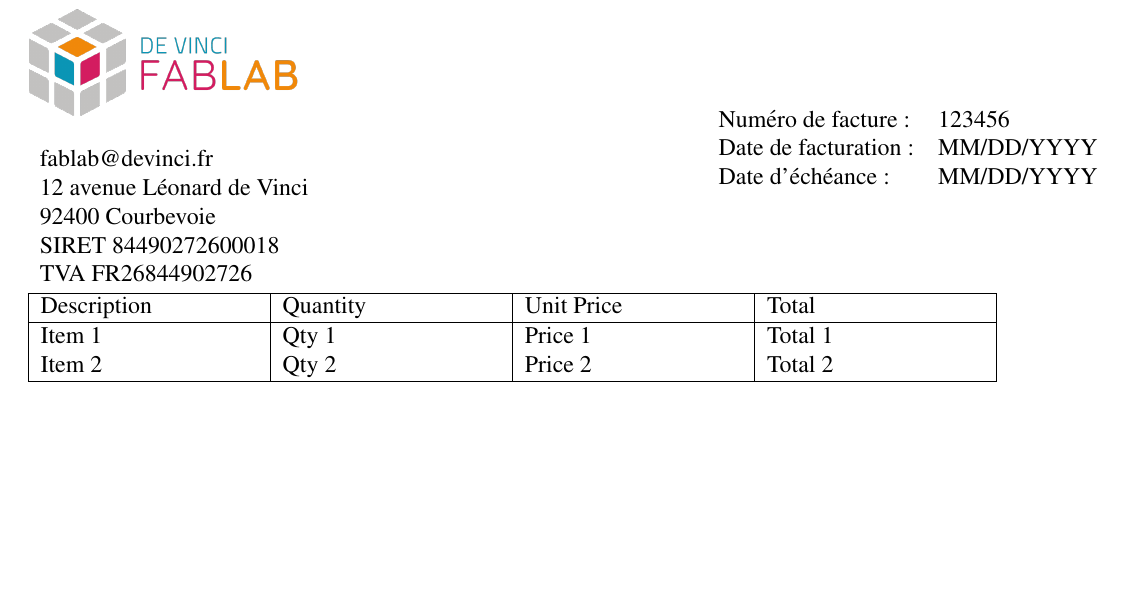
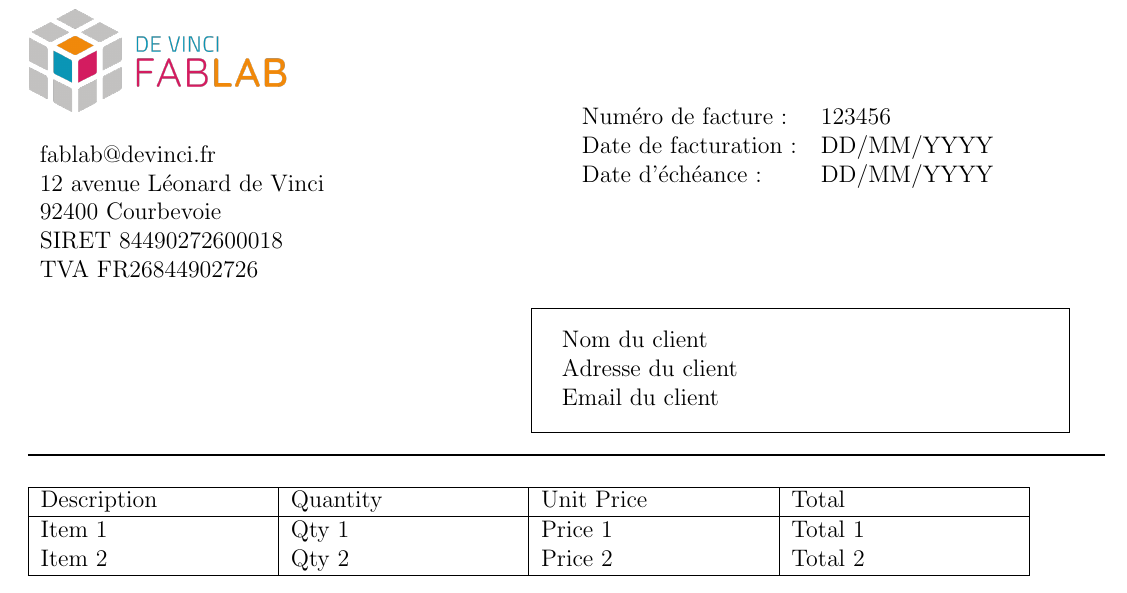
Before and after one commit to DeVinci-FabLab/Invoice-templates, a LaTeX document (invoice_template/invoice.tex): part of the page, cut so that both start at the same text, the shorter picture padded with empty space. Compiled offline with pdfLaTeX.

Commit message:
🌟 add separator and framed client info

```diff
--- a/invoice_template/invoice.tex
+++ b/invoice_template/invoice.tex
@@ -7,41 +7,58 @@
 
 \begin{document}
-\begin{minipage}{0.5\textwidth}
-\includegraphics[width=0.5\linewidth]{../assets/logo_fablab.png}
+\begin{minipage}{0.4\textwidth}
+    \includegraphics[width=0.6\linewidth]{../assets/logo_fablab.png}
 
     \vspace{0.5cm}
 
     \begin{tabular}{ll}
-fablab@devinci.fr \\
+        fablab@devinci.fr          \\
         12 avenue Léonard de Vinci \\
-92400 Courbevoie \\
-SIRET 84490272600018 \\
-TVA  FR26844902726 \\
+        92400 Courbevoie           \\
+        SIRET 84490272600018       \\
+        TVA  FR26844902726         \\
     \end{tabular}
 \end{minipage}
 \begin{minipage}{0.5\textwidth}
     \begin{flushright}
         \begin{tabular}{ll}
-Numéro de facture : & 123456 \\
-Date de facturation : & MM/DD/YYYY \\
-Date d'échéance : & MM/DD/YYYY \\
+            Numéro de facture :   & 123456     \\
+            Date de facturation : & DD/MM/YYYY \\
+            Date d'échéance :     & DD/MM/YYYY \\
         \end{tabular}
     \end{flushright}
 \end{minipage}
+\begin{flushright}
+    \begin{minipage}[t]{0.5\textwidth}
+        \begin{framed}
+            \begin{tabular}{ll}
+                Nom du client     \\
+                Adresse du client \\
+                Email du client   \\
+            \end{tabular}
+        \end{framed}
+    \end{minipage}
+\end{flushright}
+\hfill
 
+\rule{\textwidth}{1pt}
 
-\begin{tabularx}{0.9\textwidth}{|X|X|X|X|}
+\vspace{0.5cm}
+
+\begin{minipage}[t]{0.93\textwidth}
+    \begin{tabularx}{\textwidth}{|X|X|X|X|}
         \hline
-Description & Quantity & Unit Price & Total \\
+        Description & Quantity & Unit Price & Total   \\
         \hline
-Item 1 & Qty 1 & Price 1 & Total 1 \\
-Item 2 & Qty 2 & Price 2 & Total 2 \\
+        Item 1      & Qty 1    & Price 1    & Total 1 \\
+        Item 2      & Qty 2    & Price 2    & Total 2 \\
         \hline
     \end{tabularx}
+\end{minipage}
+
 
 \begin{flushright}
     \textbf{Total Amount: } Total Amount Here \\
 \end{flushright}
 
-
 \end{document}
```
Also changed, not shown: invoice_template/invoice.pdf, invoice_template/invoice.tex (2 more changed lines). Lines whose indentation alone changed are shown as unchanged.
